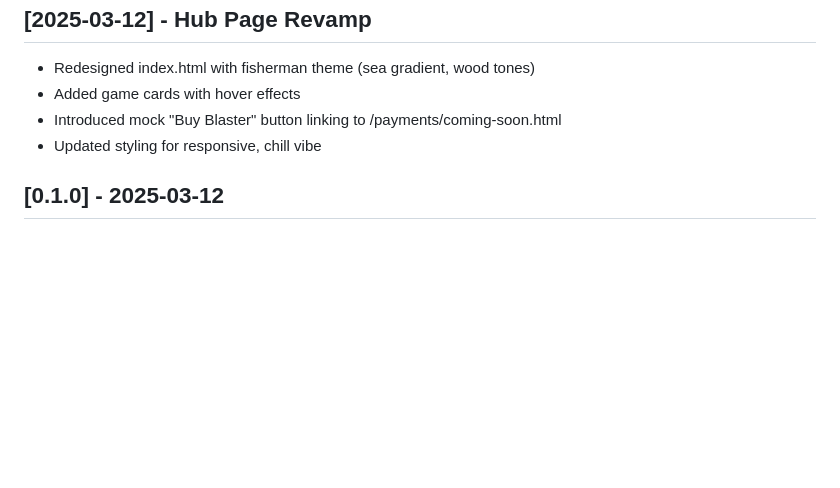
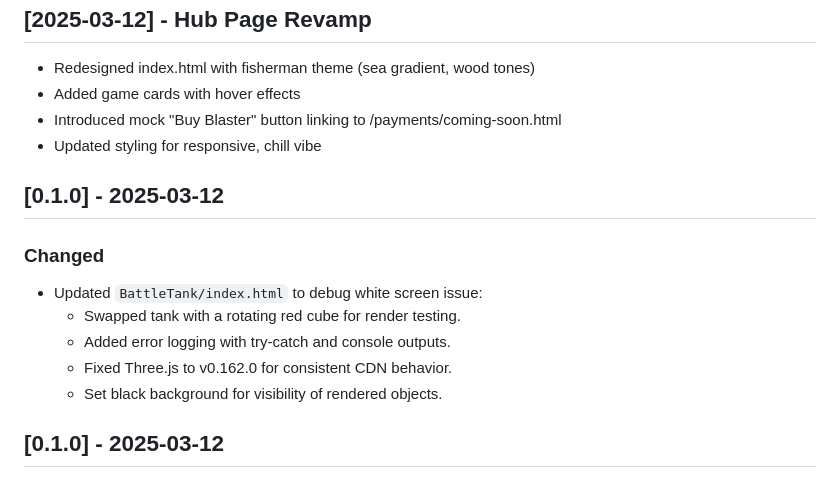
Before and after one commit to Daysalmon/DaysalmonsCatch, a Markdown page: CHANGELOG.md, the part around the change. Drawn GitHub-style; blank space fills up the shorter version.

```diff
--- a/CHANGELOG.md
+++ b/CHANGELOG.md
@@ -16,6 +16,14 @@ All notable changes to the DaysalmonsCatch minigame hub will be documented here.
 - Added game cards with hover effects
 - Introduced mock "Buy Blaster" button linking to /payments/coming-soon.html
 - Updated styling for responsive, chill vibe
+## [0.1.0] - 2025-03-12
+### Changed
+- Updated `BattleTank/index.html` to debug white screen issue:
+  - Swapped tank with a rotating red cube for render testing.
+  - Added error logging with try-catch and console outputs.
+  - Fixed Three.js to v0.162.0 for consistent CDN behavior.
+  - Set black background for visibility of rendered objects.
+
 ## [0.1.0] - 2025-03-12
 ### Added
 - Initial BattleTank game setup with Three.js at BattleTank/index.html
```
